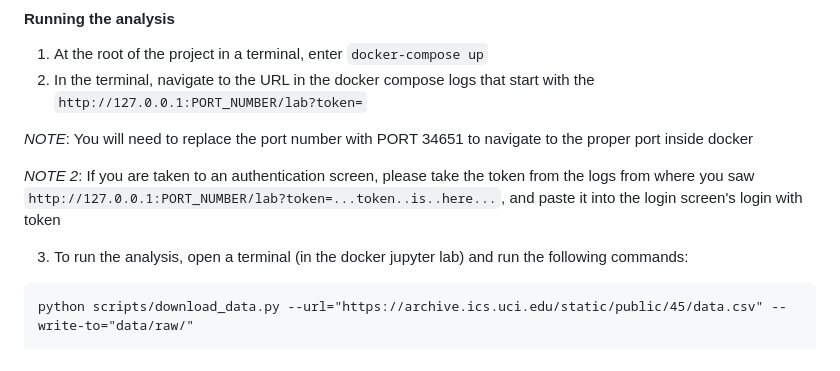
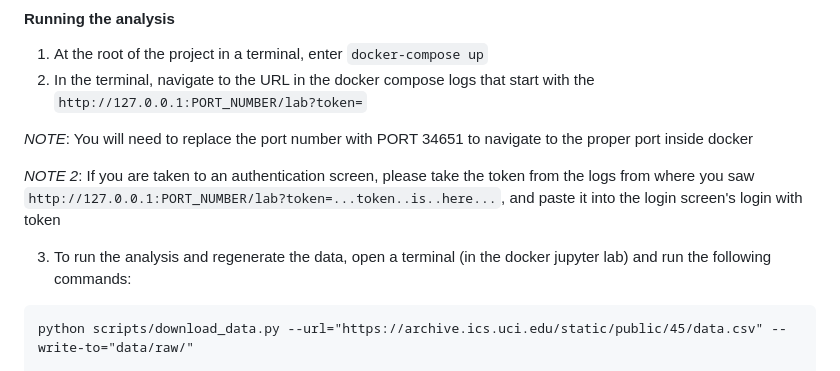
Before and after one commit to UBC-MDS/DSCI522-2425-25-heart_disease_predictor, a Markdown page: README.md, the part around the change. GitHub-like rendering.

Commit message:
Add quick clarification on running the analysis

````diff
--- a/README.md
+++ b/README.md
@@ -36,7 +36,7 @@ Follow the instructions below to reproduce the analysis.
 
 *NOTE 2*: If you are taken to an authentication screen, please take the token from the logs from where you saw `http://127.0.0.1:PORT_NUMBER/lab?token=...token..is..here...`, and paste it into the login screen's login with token
 
-3. To run the analysis, open a terminal (in the docker jupyter lab) and run the following commands:
+3. To run the analysis and regenerate the data, open a terminal (in the docker jupyter lab) and run the following commands:
 
 ```
 python scripts/download_data.py --url="https://archive.ics.uci.edu/static/public/45/data.csv" --write-to="data/raw/"
````
